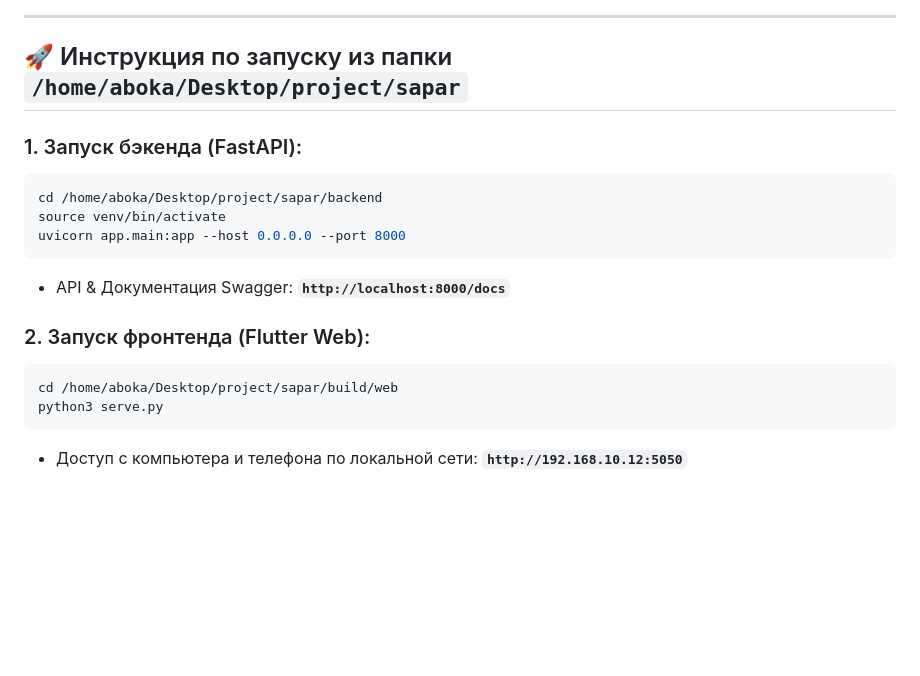
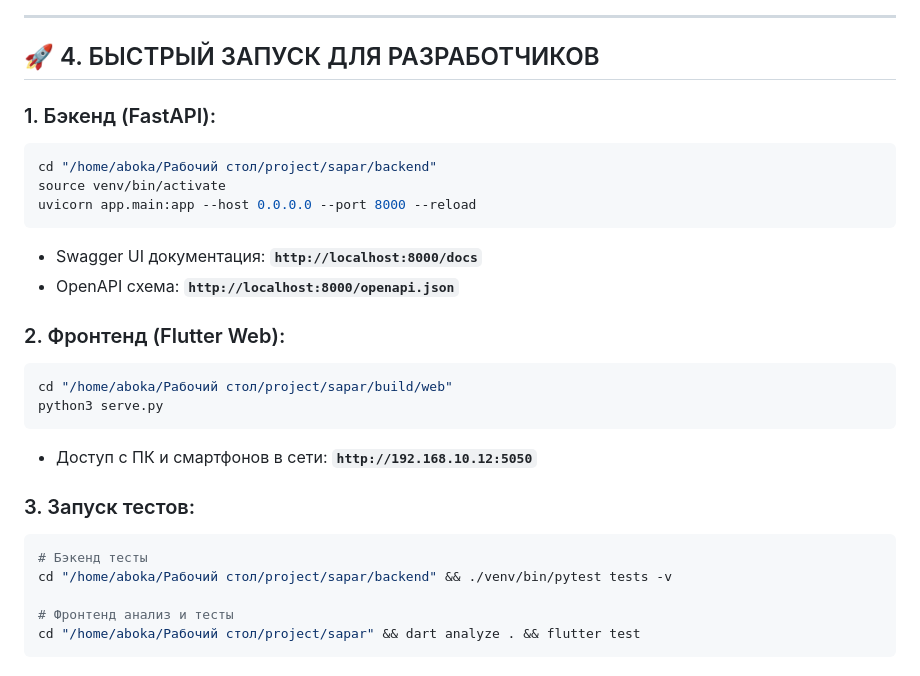
Before and after one commit to abylhair123-beep/turfirm, a Markdown page: TASKS.md, the part around one of its changes. GitHub-like rendering; blank space fills up the shorter version.

````diff
--- a/TASKS.md
+++ b/TASKS.md
@@ -44,19 +101,29 @@
 
 ---
 
-## 🚀 Инструкция по запуску из папки `/home/aboka/Desktop/project/sapar`
+## 🚀 4. БЫСТРЫЙ ЗАПУСК ДЛЯ РАЗРАБОТЧИКОВ
 
-### 1. Запуск бэкенда (FastAPI):
+### 1. Бэкенд (FastAPI):
 ```bash
-cd /home/aboka/Desktop/project/sapar/backend
+cd "/home/aboka/Рабочий стол/project/sapar/backend"
 source venv/bin/activate
-uvicorn app.main:app --host 0.0.0.0 --port 8000
+uvicorn app.main:app --host 0.0.0.0 --port 8000 --reload
 ```
-- API & Документация Swagger: **`http://localhost:8000/docs`**
+- Swagger UI документация: **`http://localhost:8000/docs`**
+- OpenAPI схема: **`http://localhost:8000/openapi.json`**
 
-### 2. Запуск фронтенда (Flutter Web):
+### 2. Фронтенд (Flutter Web):
 ```bash
-cd /home/aboka/Desktop/project/sapar/build/web
+cd "/home/aboka/Рабочий стол/project/sapar/build/web"
 python3 serve.py
 ```
-- Доступ с компьютера и телефона по локальной сети: **`http://192.168.10.12:5050`**
+- Доступ с ПК и смартфонов в сети: **`http://192.168.10.12:5050`**
+
+### 3. Запуск тестов:
+```bash
+# Бэкенд тесты
+cd "/home/aboka/Рабочий стол/project/sapar/backend" && ./venv/bin/pytest tests -v
+
+# Фронтенд анализ и тесты
+cd "/home/aboka/Рабочий стол/project/sapar" && dart analyze . && flutter test
+```
````
Also changed, not shown: other parts of TASKS.md (+86 -29 lines).
